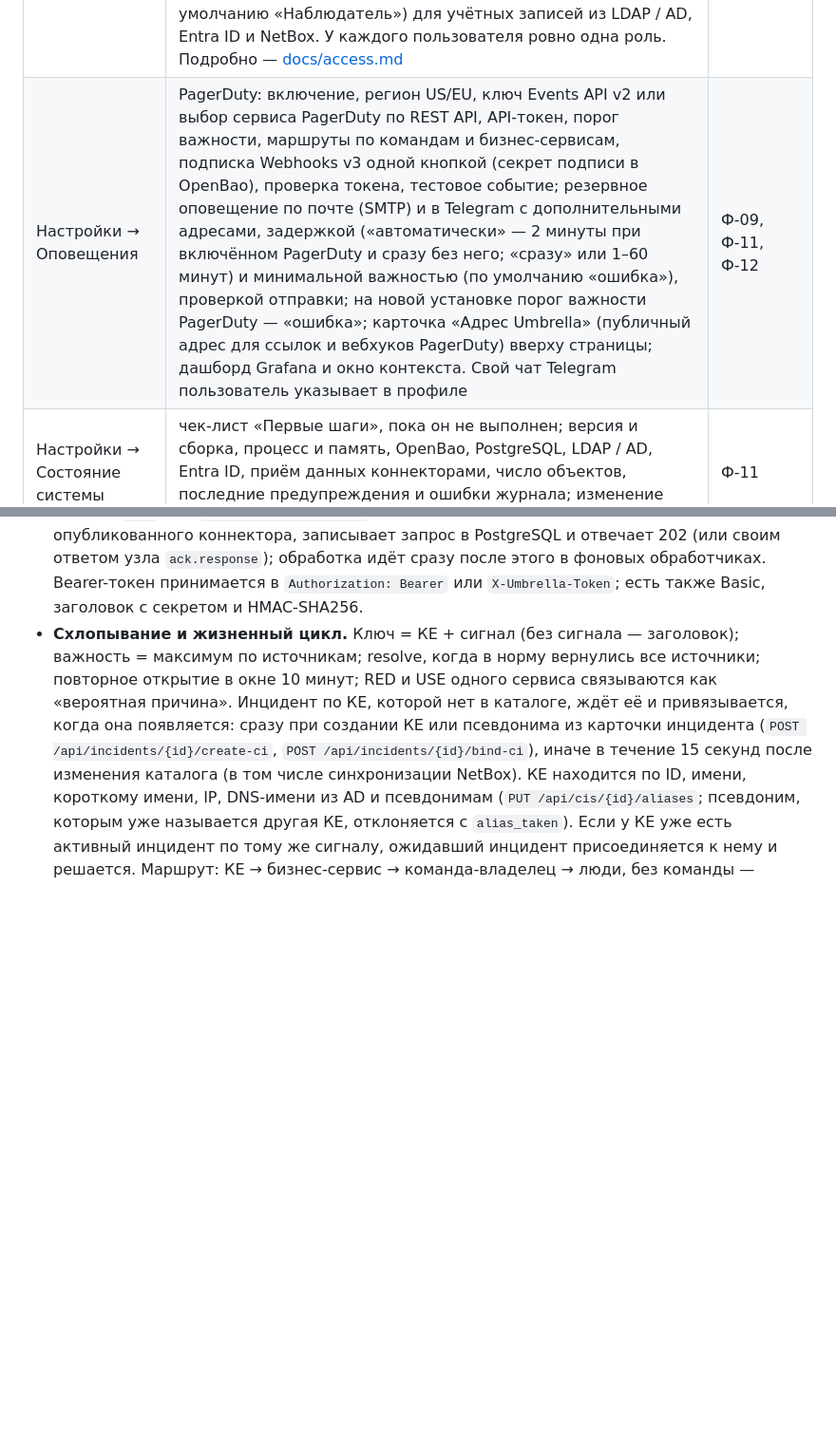
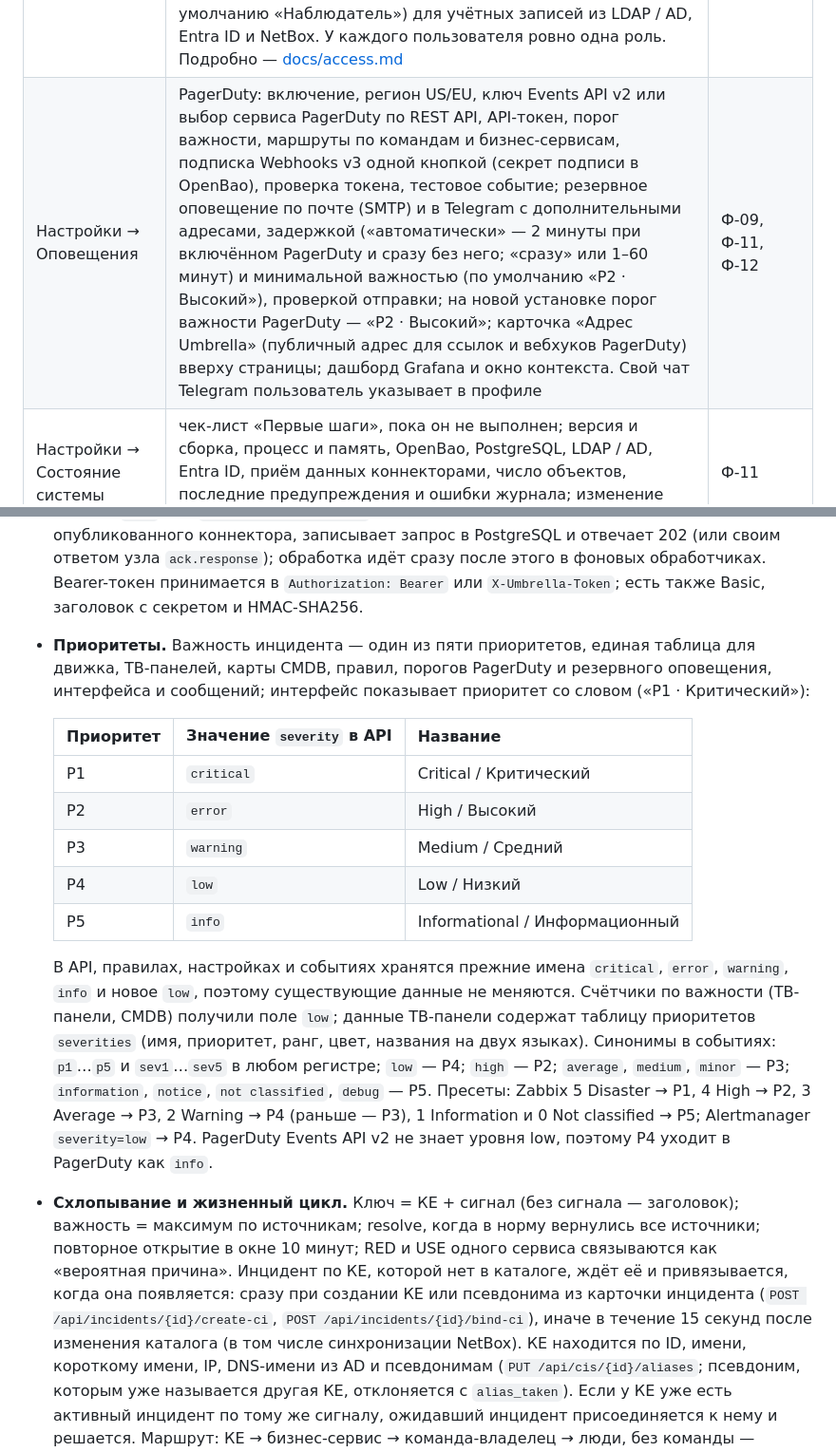
Before and after one commit to sbrw-evc/Umbrella-Monitoring, a Markdown page: app/README.md, 2 parts joined by grey strips. Shown at 95% size. Drawn GitHub-style; blank space fills up the shorter version.

Commit message:
Docs: the five incident priorities
Co-Authored-By: Claude Opus 5.5 <noreply@anthropic.com>
Claude-Session: https://claude.ai/code/session_012Eg9S8FS97xC32akoTe94N

```diff
--- a/app/README.md
+++ b/app/README.md
@@ -31,7 +31,7 @@ Backend на Go, веб-интерфейс на React и TypeScript, секре
 | Пользователи | локальные учётные записи и учётные записи каталога (LDAP / AD, Entra ID); создание локальных, изменение роли, команд и области видимости, блокировка, смена пароля, удаление | Ф-15 |
 | Команды | иерархия команд: название, описание, родительская команда, руководитель, участники; человек может состоять в нескольких командах | Ф-15 |
 | Роли | встроенные роли «Администратор» (все разрешения) и «Пользователь» (без разрешений); пять готовых ролей — «Наблюдатель», «Дежурный инженер», «Владелец сервиса», «Администратор интеграций», «Руководитель NOC» (создаются один раз, их можно менять и удалять); свои роли из каталога разрешений; матрица разрешений по страницам, участники роли; «Роль для новых пользователей» (по умолчанию «Наблюдатель») для учётных записей из LDAP / AD, Entra ID и NetBox. У каждого пользователя ровно одна роль. Подробно — [docs/access.md](docs/access.md) | Ф-15 |
-| Настройки → Оповещения | PagerDuty: включение, регион US/EU, ключ Events API v2 или выбор сервиса PagerDuty по REST API, API-токен, порог важности, маршруты по командам и бизнес-сервисам, подписка Webhooks v3 одной кнопкой (секрет подписи в OpenBao), проверка токена, тестовое событие; резервное оповещение по почте (SMTP) и в Telegram с дополнительными адресами, задержкой («автоматически» — 2 минуты при включённом PagerDuty и сразу без него; «сразу» или 1–60 минут) и минимальной важностью (по умолчанию «ошибка»), проверкой отправки; на новой установке порог важности PagerDuty — «ошибка»; карточка «Адрес Umbrella» (публичный адрес для ссылок и вебхуков PagerDuty) вверху страницы; дашборд Grafana и окно контекста. Свой чат Telegram пользователь указывает в профиле | Ф-09, Ф-11, Ф-12 |
+| Настройки → Оповещения | PagerDuty: включение, регион US/EU, ключ Events API v2 или выбор сервиса PagerDuty по REST API, API-токен, порог важности, маршруты по командам и бизнес-сервисам, подписка Webhooks v3 одной кнопкой (секрет подписи в OpenBao), проверка токена, тестовое событие; резервное оповещение по почте (SMTP) и в Telegram с дополнительными адресами, задержкой («автоматически» — 2 минуты при включённом PagerDuty и сразу без него; «сразу» или 1–60 минут) и минимальной важностью (по умолчанию «P2 · Высокий»), проверкой отправки; на новой установке порог важности PagerDuty — «P2 · Высокий»; карточка «Адрес Umbrella» (публичный адрес для ссылок и вебхуков PagerDuty) вверху страницы; дашборд Grafana и окно контекста. Свой чат Telegram пользователь указывает в профиле | Ф-09, Ф-11, Ф-12 |
 | Настройки → Состояние системы | чек-лист «Первые шаги», пока он не выполнен; версия и сборка, процесс и память, OpenBao, PostgreSQL, LDAP / AD, Entra ID, приём данных коннекторами, число объектов, последние предупреждения и ошибки журнала; изменение темы, языка и часового пояса по умолчанию (`status:defaults`) | Ф-11 |
 | Настройки → LDAP / AD / Entra ID | вход через LDAP / AD (с группой администраторов) и через Microsoft Entra ID, проверка подключения, таблица «Группы → роли и команды» с синхронизацией по расписанию | Ф-15 |
 | Настройки → PostgreSQL | текущее подключение и его проверка, статистика базы и `pg_stat_statements`, перенос снимка состояния в другую базу PostgreSQL с переключением на неё на ходу (таблицы инцидентов и приёма не копируются) | — |
@@ -44,6 +44,17 @@ Backend на Go, веб-интерфейс на React и TypeScript, секре
 - **Секреты.** Единственное хранилище — OpenBao (KV v2, mount по умолчанию `umbrella`). Всё, что вводится в интерфейсе или API (секреты учётных данных, токены NetBox, ключи и токены PagerDuty, пароль SMTP, токен Telegram, секрет Entra ID, пароль PostgreSQL), сразу пишется в OpenBao, в приложении остаётся ссылка `openbao://…`. Там же хранятся хеши паролей локальных пользователей (PBKDF2-SHA256, путь `users/<id>`). Значения читаются при использовании и кешируются на 30 с, поэтому ротация в OpenBao не требует изменений в Umbrella. Вход по AppRole или токеном, продление токена. При удалении учётных данных их секрет удаляется из OpenBao.
 - **Хранение состояния.** PostgreSQL обязателен. Конфигурация (КЕ, сервисы, команды, пользователи, роли, коннекторы, учётные данные, правила, окна, ТВ-панели, настройки, журнал аудита) хранится снимком в таблице `umbrella_state` (текущая и предыдущая версии, запись в одной транзакции) и сохраняется каждые 2 секунды и при остановке. Если текущий снимок не читается, берётся предыдущий; если не читается ни один, запуск останавливается с ошибкой, а снимок не перезаписывается. Инциденты и их хронология — в таблицах `alerts`, `alert_timeline`, `alert_keys`, решённые инциденты удаляются через 90 дней; запросы и события коннекторов — в своих таблицах (см. [docs/connectors.md](docs/connectors.md)). В `UMBRELLA_DATA_DIR` остаются только `umbrella.json` (подключение к OpenBao и PostgreSQL; пароль PostgreSQL — ссылкой на OpenBao), `setup-token` до завершения мастера и `sessions.gob` — сессии, поэтому после перезапуска пользователи остаются в системе. При старте Umbrella ждёт OpenBao и PostgreSQL до `UMBRELLA_STARTUP_WAIT`.
 - **Приём.** `POST` или `PUT /api/ingest/{slug}` проверяет сеть, частоту, размер и учётные данные опубликованного коннектора, записывает запрос в PostgreSQL и отвечает 202 (или своим ответом узла `ack.response`); обработка идёт сразу после этого в фоновых обработчиках. Bearer-токен принимается в `Authorization: Bearer` или `X-Umbrella-Token`; есть также Basic, заголовок с секретом и HMAC-SHA256.
+- **Приоритеты.** Важность инцидента — один из пяти приоритетов, единая таблица для движка, ТВ-панелей, карты CMDB, правил, порогов PagerDuty и резервного оповещения, интерфейса и сообщений; интерфейс показывает приоритет со словом («P1 · Критический»):
+
+  | Приоритет | Значение `severity` в API | Название |
+  |---|---|---|
+  | P1 | `critical` | Critical / Критический |
+  | P2 | `error` | High / Высокий |
+  | P3 | `warning` | Medium / Средний |
+  | P4 | `low` | Low / Низкий |
+  | P5 | `info` | Informational / Информационный |
+
+  В API, правилах, настройках и событиях хранятся прежние имена `critical`, `error`, `warning`, `info` и новое `low`, поэтому существующие данные не меняются. Счётчики по важности (ТВ-панели, CMDB) получили поле `low`; данные ТВ-панели содержат таблицу приоритетов `severities` (имя, приоритет, ранг, цвет, названия на двух языках). Синонимы в событиях: `p1`…`p5` и `sev1`…`sev5` в любом регистре; `low` — P4; `high` — P2; `average`, `medium`, `minor` — P3; `information`, `notice`, `not classified`, `debug` — P5. Пресеты: Zabbix 5 Disaster → P1, 4 High → P2, 3 Average → P3, 2 Warning → P4 (раньше — P3), 1 Information и 0 Not classified → P5; Alertmanager `severity=low` → P4. PagerDuty Events API v2 не знает уровня low, поэтому P4 уходит в PagerDuty как `info`.
 - **Схлопывание и жизненный цикл.** Ключ = КЕ + сигнал (без сигнала — заголовок); важность = максимум по источникам; resolve, когда в норму вернулись все источники; повторное открытие в окне 10 минут; RED и USE одного сервиса связываются как «вероятная причина». Инцидент по КЕ, которой нет в каталоге, ждёт её и привязывается, когда она появляется: сразу при создании КЕ или псевдонима из карточки инцидента (`POST /api/incidents/{id}/create-ci`, `POST /api/incidents/{id}/bind-ci`), иначе в течение 15 секунд после изменения каталога (в том числе синхронизации NetBox). КЕ находится по ID, имени, короткому имени, IP, DNS-имени из AD и псевдонимам (`PUT /api/cis/{id}/aliases`; псевдоним, которым уже называется другая КЕ, отклоняется с `alias_taken`). Если у КЕ уже есть активный инцидент по тому же сигналу, ожидавший инцидент присоединяется к нему и решается. Маршрут: КЕ → бизнес-сервис → команда-владелец → люди, без команды — ответственные за КЕ (см. «Кто получает инцидент»).
 - **Rule Engine.** Правила RED и USE вычисляют PromQL по источнику метрик с интервалом правила (от 10 с до 1 ч). Серия выше порога дольше `for` даёт событие firing на КЕ из метки, возврат в норму или пропажа серии — resolved. Состояние серий сохраняется, поэтому перезапуск не теряет и не дублирует срабатывания.
 - **PagerDuty Gateway.** Events API v2 (US или EU), `dedup_key = umb-<id>`, маршрут по команде и бизнес-сервису, ответственные КЕ в `custom_details`, порог важности. Выключенный PagerDuty — не ошибка: инциденты получают состояние `off` («PagerDuty не используется»), не считаются «не принятыми» и ничего не пишут в хронологию; после включения открытые инциденты отправляются в PagerDuty. Инциденты с меткой `umbrella_test=true` (тестовые события) в PagerDuty не отправляются. Ошибки доставки записываются в хронологию кодами (`no_key`, `key_unavailable`, `queue_full`, `breaker`, `unreachable`, `unavailable`, `rejected`, пропуск — `below_threshold`, `test`), интерфейс их переводит. Ошибки 429 и 5xx повторяются, остальные ошибки не повторяются; circuit breaker после 5 ошибок подряд на 60 секунд. Недоставленные trigger, acknowledge и resolve повторяются раз в минуту, в том числе после перезапуска. Webhooks v3 на `/api/pagerduty/webhook` проверяются по подписи, инцидент находится по `incident_key`, ID инцидента или алертам инцидента; события triggered, acknowledged, resolved, reassigned, escalated, annotated, priority_updated попадают в хронологию.
```
Also changed, not shown: other parts of app/README.md (+1 -1 lines), app/docs/connectors.md (+2 -2 lines).
